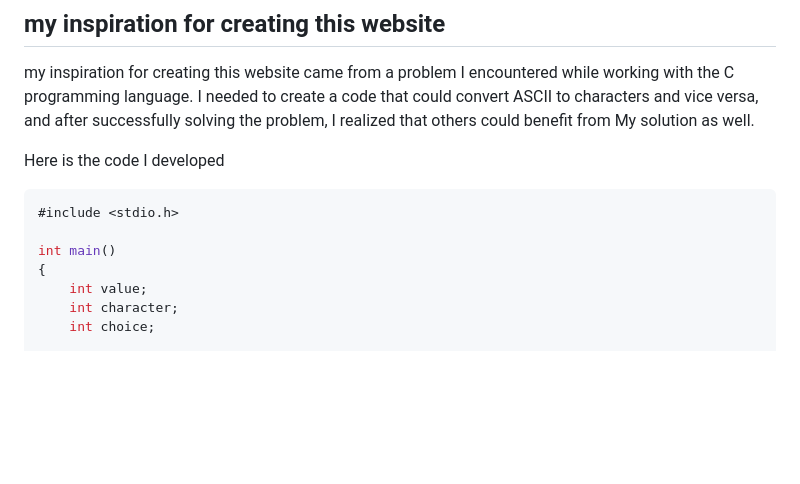
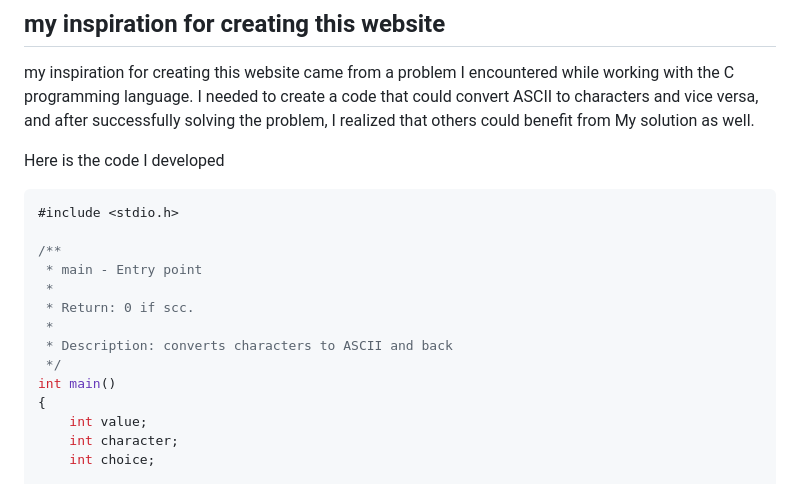
Before and after one commit to OuYa01/ASCII_Converter, a Markdown page: README.md, the part around the change. Rendered like a GitHub page; blank space fills up the shorter version.

````diff
--- a/README.md
+++ b/README.md
@@ -25,6 +25,13 @@ Here is the code I developed
 ```c
 #include <stdio.h>
 
+/**
+ * main - Entry point
+ *
+ * Return: 0 if scc.
+ *
+ * Description: converts characters to ASCII and back
+ */
 int main()
 {
     int value;
````
